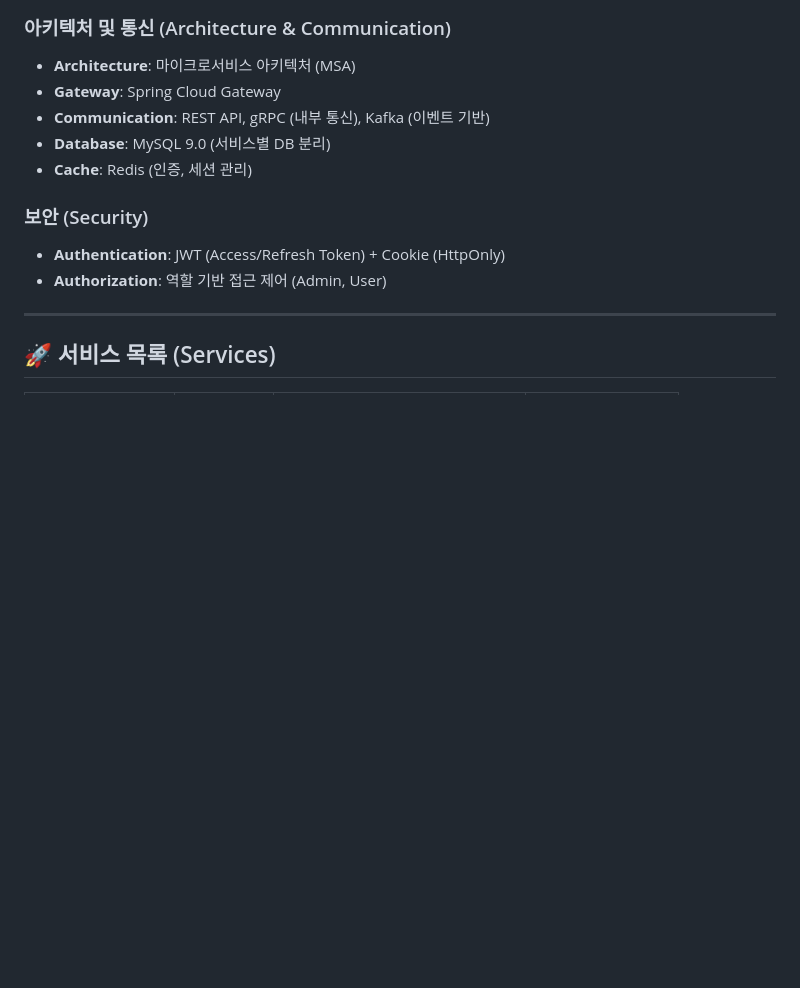
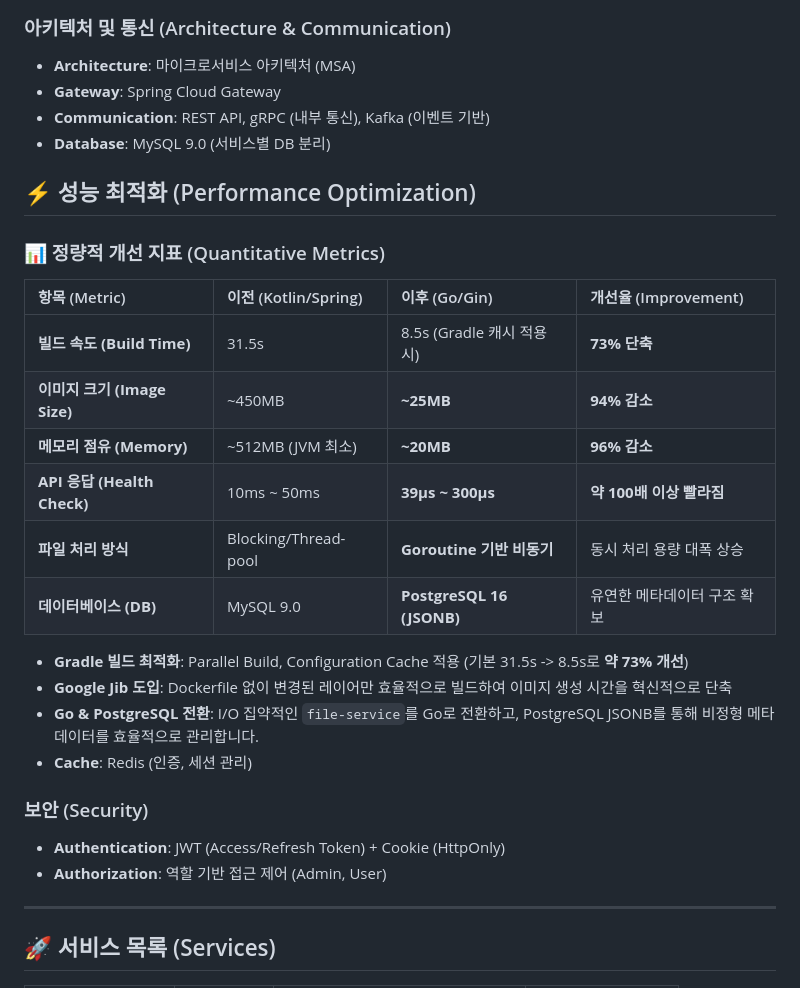
Before and after one commit to evencoding/onmeet-backend, a Markdown page: README.md, the part around the change. Rendered like a GitHub page; blank space fills up the shorter version.

Commit message:
docs: update README with performance metrics and Go migration info

```diff
--- a/README.md
+++ b/README.md
@@ -14,6 +14,23 @@ B2B 화상 회의 + AI 요약 + 알림 서비스 (MSA w/ Spring Boot 3 & Kotlin)
 - **Gateway**: Spring Cloud Gateway
 - **Communication**: REST API, gRPC (내부 통신), Kafka (이벤트 기반)
 - **Database**: MySQL 9.0 (서비스별 DB 분리)
+
+## ⚡ 성능 최적화 (Performance Optimization)
+
+### 📊 정량적 개선 지표 (Quantitative Metrics)
+
+| 항목 (Metric) | 이전 (Kotlin/Spring) | 이후 (Go/Gin) | 개선율 (Improvement) |
+| :--- | :--- | :--- | :--- |
+| **빌드 속도 (Build Time)** | 31.5s | 8.5s (Gradle 캐시 적용 시) | **73% 단축** |
+| **이미지 크기 (Image Size)** | ~450MB | **~25MB** | **94% 감소** |
+| **메모리 점유 (Memory)** | ~512MB (JVM 최소) | **~20MB** | **96% 감소** |
+| **API 응답 (Health Check)** | 10ms ~ 50ms | **39µs ~ 300µs** | **약 100배 이상 빨라짐** |
+| **파일 처리 방식** | Blocking/Thread-pool | **Goroutine 기반 비동기** | 동시 처리 용량 대폭 상승 |
+| **데이터베이스 (DB)** | MySQL 9.0 | **PostgreSQL 16 (JSONB)** | 유연한 메타데이터 구조 확보 |
+
+- **Gradle 빌드 최적화**: Parallel Build, Configuration Cache 적용 (기본 31.5s -> 8.5s로 **약 73% 개선**)
+- **Google Jib 도입**: Dockerfile 없이 변경된 레이어만 효율적으로 빌드하여 이미지 생성 시간을 혁신적으로 단축
+- **Go & PostgreSQL 전환**: I/O 집약적인 `file-service`를 Go로 전환하고, PostgreSQL JSONB를 통해 비정형 메타데이터를 효율적으로 관리합니다.
 - **Cache**: Redis (인증, 세션 관리)
 
 ### 보안 (Security)
```
